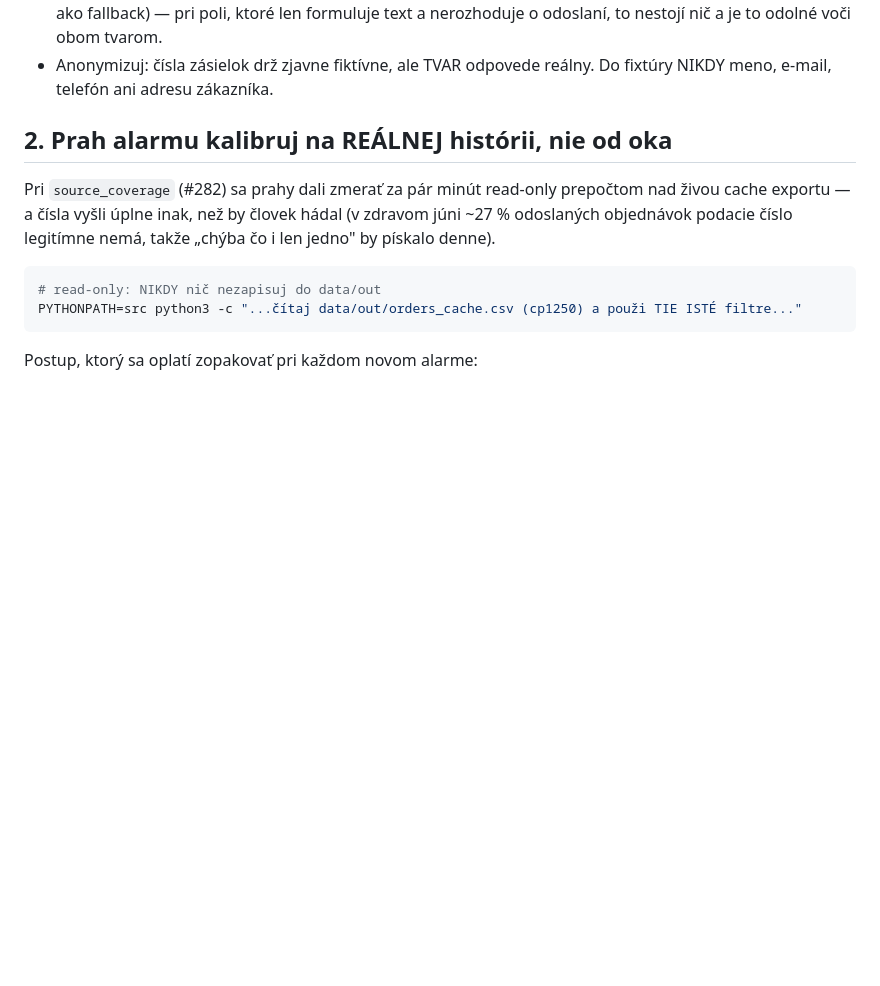
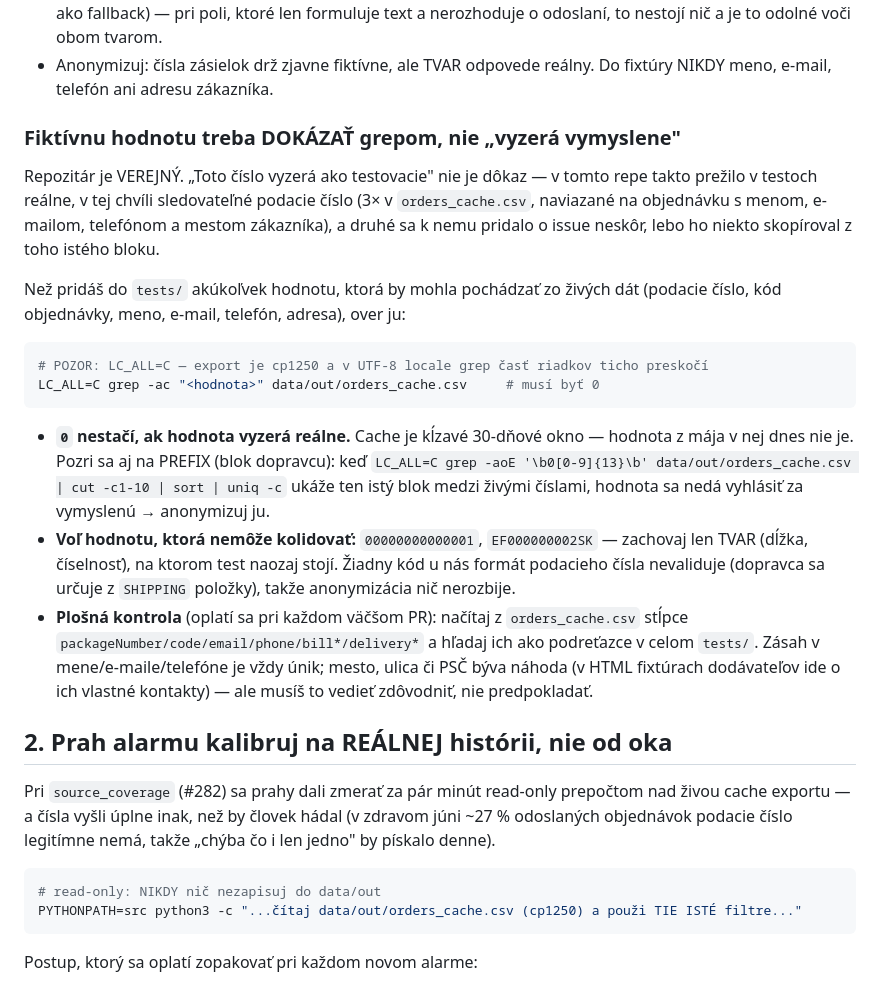
Before and after one commit to zbynekdrlik/parovanie-produktov, a Markdown page: .claude/rules/automation-health.md, the part around the change. Drawn GitHub-style; blank space fills up the shorter version.

Commit message:
docs: playbook — a fixture value must be grep-proven absent from live data [no-test: docs only]
Folds the leak this PR fixed into the rule the same PR introduces. The rule already said
„čísla zásielok drž zjavne fiktívne"; what was missing is that „looks fake" is not a
check. Adds the actual verification (LC_ALL=C — in a UTF-8 locale grep silently skips
lines of the cp1250 export, which is why a first grep of the leaked number returned 0
hits), the prefix/carrier-block check that catches a real value already rotated out of
the 30-day cache window, and the wider column sweep with a note on which hits are
genuine leaks and which are coincidence.

````diff
--- a/.claude/rules/automation-health.md
+++ b/.claude/rules/automation-health.md
@@ -36,6 +36,33 @@ git log --oneline --diff-filter=A -- tests/fixtures/<cesta>   # vznikla s featur
   to nestojí nič a je to odolné voči obom tvarom.
 - Anonymizuj: čísla zásielok drž zjavne fiktívne, ale TVAR odpovede reálny. Do fixtúry NIKDY
   meno, e-mail, telefón ani adresu zákazníka.
+
+### Fiktívnu hodnotu treba DOKÁZAŤ grepom, nie „vyzerá vymyslene"
+
+Repozitár je VEREJNÝ. „Toto číslo vyzerá ako testovacie" nie je dôkaz — v tomto repe takto
+prežilo v testoch reálne, v tej chvíli sledovateľné podacie číslo (3× v `orders_cache.csv`,
+naviazané na objednávku s menom, e-mailom, telefónom a mestom zákazníka), a druhé sa k nemu
+pridalo o issue neskôr, lebo ho niekto skopíroval z toho istého bloku.
+
+Než pridáš do `tests/` akúkoľvek hodnotu, ktorá by mohla pochádzať zo živých dát (podacie číslo,
+kód objednávky, meno, e-mail, telefón, adresa), over ju:
+
+```bash
+# POZOR: LC_ALL=C — export je cp1250 a v UTF-8 locale grep časť riadkov ticho preskočí
+LC_ALL=C grep -ac "<hodnota>" data/out/orders_cache.csv     # musí byť 0
+```
+
+- **`0` nestačí, ak hodnota vyzerá reálne.** Cache je kĺzavé 30-dňové okno — hodnota z mája v nej
+  dnes nie je. Pozri sa aj na PREFIX (blok dopravcu): keď `LC_ALL=C grep -aoE '\b0[0-9]{13}\b'
+  data/out/orders_cache.csv | cut -c1-10 | sort | uniq -c` ukáže ten istý blok medzi živými
+  číslami, hodnota sa nedá vyhlásiť za vymyslenú → anonymizuj ju.
+- **Voľ hodnotu, ktorá nemôže kolidovať:** `00000000000001`, `EF000000002SK` — zachovaj len TVAR
+  (dĺžka, číselnosť), na ktorom test naozaj stojí. Žiadny kód u nás formát podacieho čísla
+  nevaliduje (dopravca sa určuje z `SHIPPING` položky), takže anonymizácia nič nerozbije.
+- **Plošná kontrola** (oplatí sa pri každom väčšom PR): načítaj z `orders_cache.csv` stĺpce
+  `packageNumber/code/email/phone/bill*/delivery*` a hľadaj ich ako podreťazce v celom `tests/`.
+  Zásah v mene/e-maile/telefóne je vždy únik; mesto, ulica či PSČ býva náhoda (v HTML fixtúrach
+  dodávateľov ide o ich vlastné kontakty) — ale musíš to vedieť zdôvodniť, nie predpokladať.
 
 ## 2. Prah alarmu kalibruj na REÁLNEJ histórii, nie od oka
 
````
